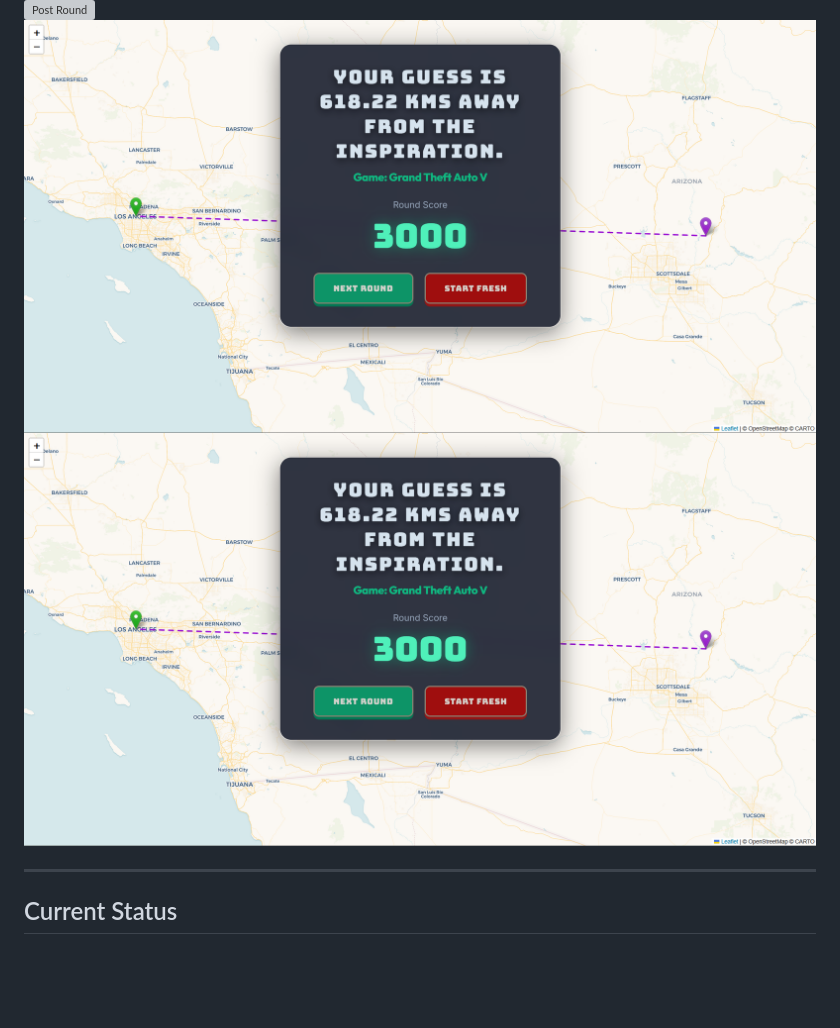
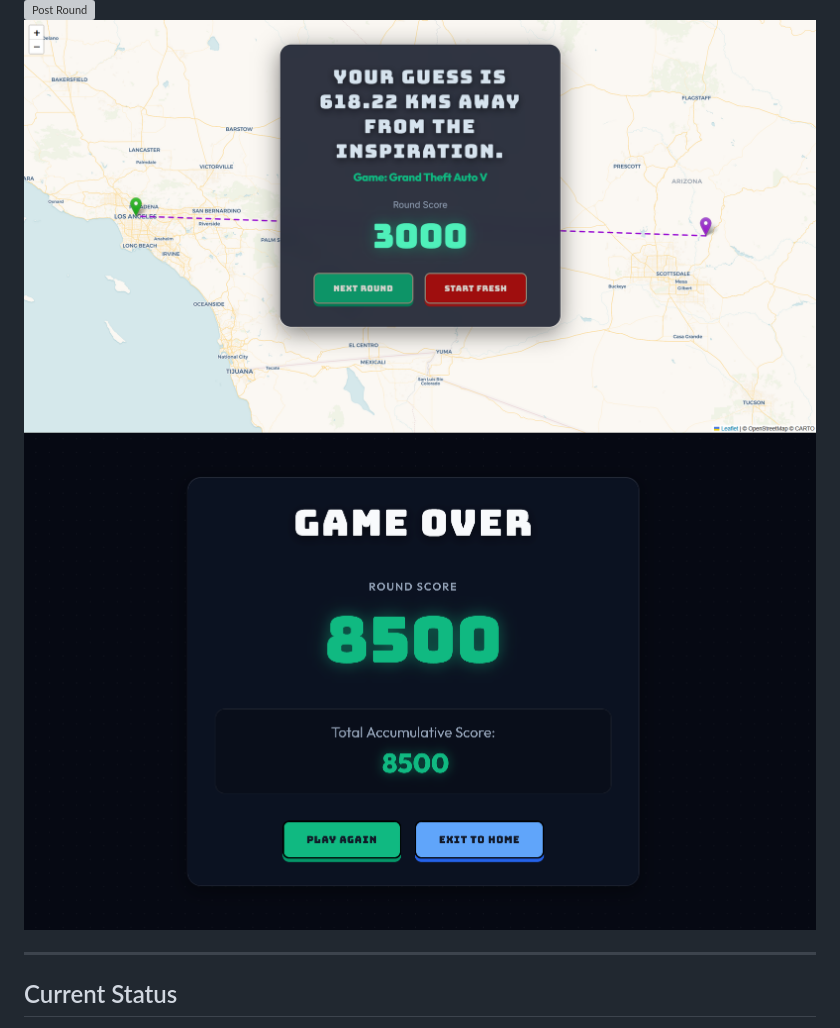
Before and after one commit to ppush-to-git/LifeLessr, a Markdown page: README.md, the part around the change. GitHub-like rendering; blank space fills up the shorter version; grey boxes are pictures that could not be loaded.

Commit message:
added game screenshots

```diff
--- a/README.md
+++ b/README.md
@@ -16,7 +16,7 @@ The long-term vision is to build a unified gameplay engine that supports multipl
 ![Gameplay](screenshots/gameplay2.png)
 ![Post Round](screenshots/postround1.png)
 ![Post Round](screenshots/postround2.png)
-![Game Over](screenshots/postround2.png)
+![Game Over](screenshots/gameover.png)
 
 ---
 
```
